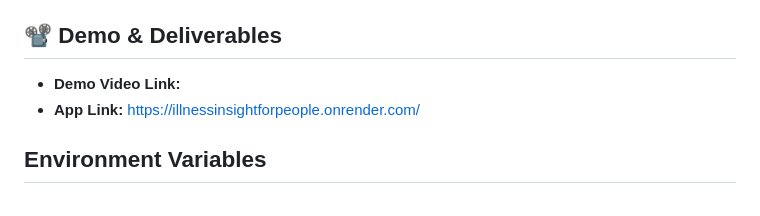
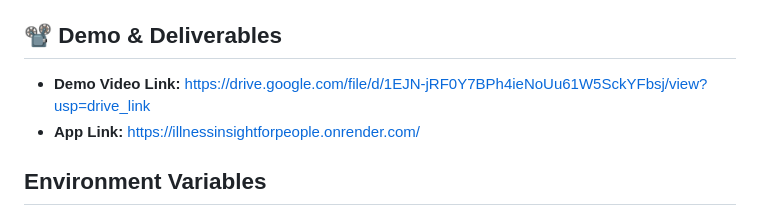
Before and after one commit to GeneralReznov/illnessInsightforpeople, a Markdown page: README.md, the part around the change. GitHub-like rendering.

```diff
--- a/README.md
+++ b/README.md
@@ -132,7 +132,7 @@ The most important features of our project:
 
 ## 📽️ Demo & Deliverables
 
- - **Demo Video Link:**
+ - **Demo Video Link:** https://drive.google.com/file/d/1EJN-jRF0Y7BPh4ieNoUu61W5SckYFbsj/view?usp=drive_link
  - **App Link:** https://illnessinsightforpeople.onrender.com/
 
 
```
